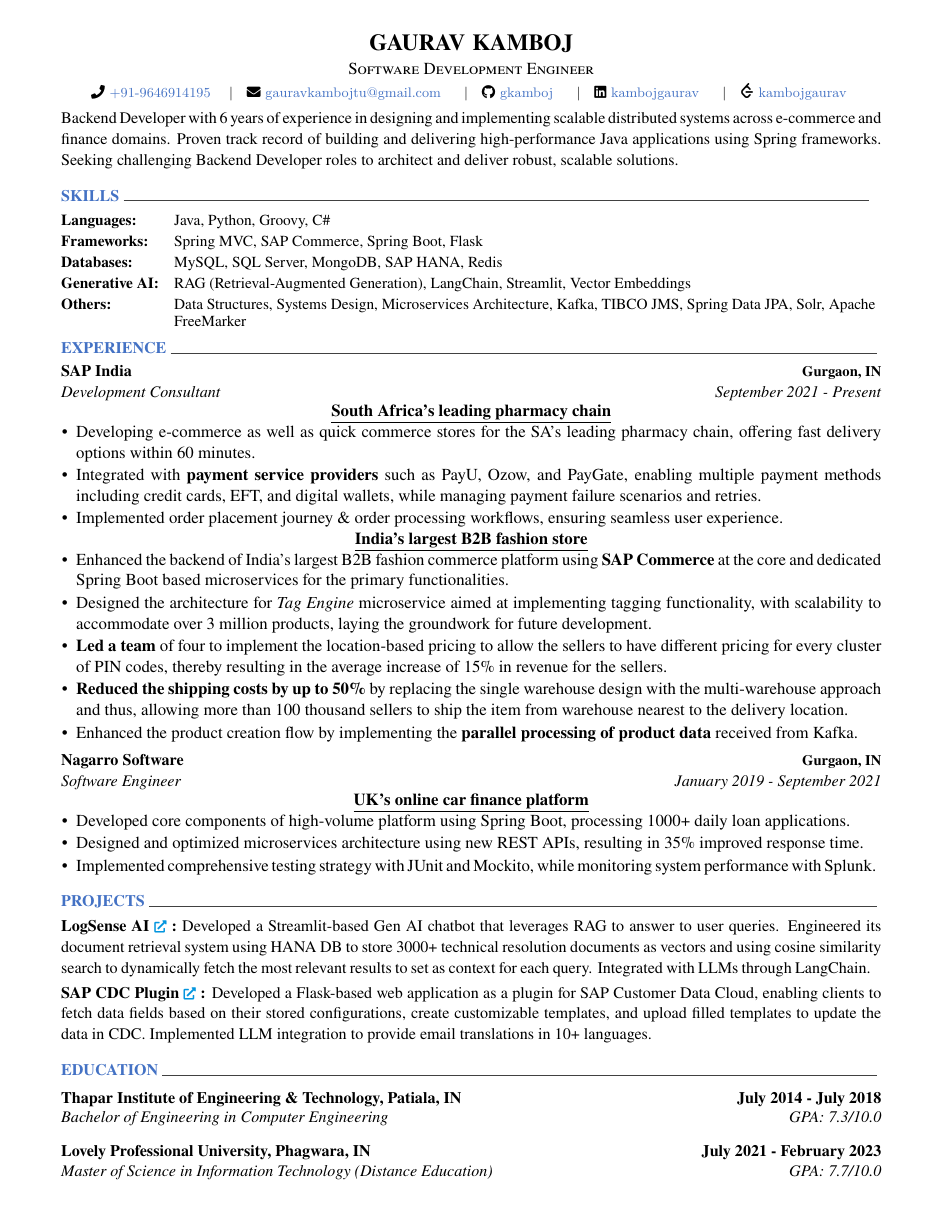
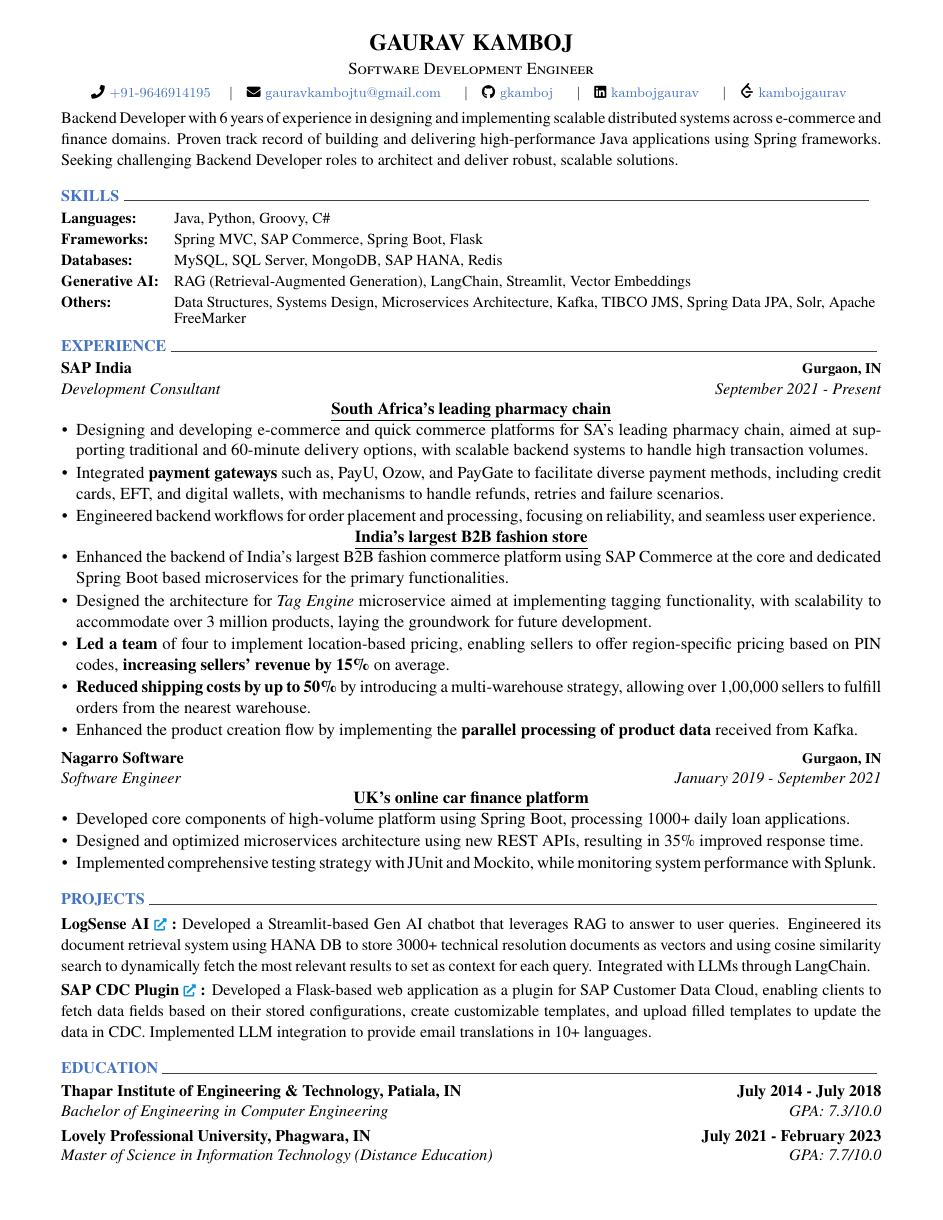
Before and after one commit to gkamboj/resume, a LaTeX CV (resume.tex, which reads cv/education.tex, cv/experience.tex, russell.cls): the whole page. Compiled offline with XeLaTeX.

Commit message:
Updates from Overleaf

```diff
--- a/cv/education.tex
+++ b/cv/education.tex
@@ -7,6 +7,8 @@
     {\bf July 2014 - July 2018}
     {\textit {Bachelor of Engineering in Computer Engineering \hfill GPA: 7.3/10.0}}
 
+    \vspace{-1mm}
+
     \cvedentry
     {\bf Lovely Professional University, Phagwara, IN}
     {\bf July 2021 - February 2023}
--- a/cv/experience.tex
+++ b/cv/experience.tex
@@ -7,16 +7,16 @@
     {\textnormal{\textit{Development Consultant  \hfill {September 2021 - Present}}}}
     {
         \cvproject{South Africa's leading pharmacy chain}{
-            \item {Developing e-commerce as well as quick commerce stores for the SA's leading pharmacy chain, offering fast delivery options within 60 minutes.}
-            \item {Integrated with {\bf payment service providers} such as PayU, Ozow, and PayGate, enabling multiple payment methods including credit cards, EFT, and digital wallets, while managing payment failure scenarios and retries.}
-            \item {Implemented order placement journey \& order processing workflows, ensuring seamless user experience.}
+            \item {Designing and developing e-commerce and quick commerce platforms for SA's leading pharmacy chain, aimed at supporting traditional and 60-minute delivery options, with scalable backend systems to handle high transaction volumes.}
+            \item {Integrated \textbf{payment gateways} such as, PayU, Ozow, and PayGate to facilitate diverse payment methods, including credit cards, EFT, and digital wallets, with mechanisms to handle refunds, retries and failure scenarios.}
+            \item {Engineered backend workflows for order placement and processing, focusing on reliability, and seamless user experience.}
         }
         \vspace{1mm}
-        \cvproject{India's largest B2B fashion store}{
-            \item {Enhanced the backend of India’s largest B2B fashion commerce platform using {\bf SAP Commerce} at the core and dedicated Spring Boot based microservices for the primary functionalities.}
+                \cvproject{India's largest B2B fashion store}{
+            \item {Enhanced the backend of India’s largest B2B fashion commerce platform using SAP Commerce at the core and dedicated Spring Boot based microservices for the primary functionalities.}
             \item{Designed the architecture for \textit{Tag Engine} microservice aimed at implementing tagging functionality, with scalability to accommodate over 3 million products, laying the groundwork for future development.}
-            \item {{\bf Led a team} of four to implement the location-based pricing to allow the sellers to have different pricing for every cluster of PIN codes, thereby resulting in the average increase of 15\% in revenue for the sellers.}
-            \item { {\bf Reduced the shipping costs by up to 50\%} by replacing the single warehouse design with the multi-warehouse approach and thus, allowing more than 100 thousand sellers to ship the item from warehouse nearest to the delivery location.}
+            \item {\textbf{Led a team} of four to implement location-based pricing, enabling sellers to offer region-specific pricing based on PIN codes, \textbf{increasing sellers' revenue by 15\%} on average.}
+            \item {\textbf{Reduced shipping costs by up to 50\%} by introducing a multi-warehouse strategy, allowing over 1,00,000 sellers to fulfill orders from the nearest warehouse.}
             \item {Enhanced the product creation flow by implementing the {\bf parallel processing of product data} received from Kafka.}
           }
     }
--- a/russell.cls
+++ b/russell.cls
@@ -261,21 +261,15 @@
   \color{sectiondivider}\vhrulefill{0.5pt}
 }
 
-\newcommand{\cvsubsection}[1]{
-  \vspace{\acvSectionContentTopSkip}
-  \vspace{-2mm}
-  \subsectionstyle{#1}
-  \phantomsection
-}
 
-\newenvironment{cvparagraph}{
-  \vspace{\acvSectionContentTopSkip}
-  \vspace{-3mm}
-  \paragraphstyle
-}{%
-  \par
-  \vspace{-4mm}
-}
+% \newenvironment{cvparagraph}{
+%   \vspace{\acvSectionContentTopSkip}
+%   \vspace{-3mm}
+%   \paragraphstyle
+% }{%
+%   \par
+%   \vspace{-4mm}
+% }
 
 \newenvironment{cventries}{
   \vspace{\acvSectionContentTopSkip}
@@ -304,7 +298,7 @@
 }
 
 \newcommand*{\cvedentry}[3]{
-  \vspace{-0.5mm}
+  \vspace{-1.5mm}
   \setlength\tabcolsep{0pt}
   \setlength{\extrarowheight}{-8pt}
   \begin{tabular*}{\textwidth}{@{\extracolsep{\fill}} L{\textwidth - 4.5cm} R{4.5cm}}
@@ -348,27 +342,9 @@
 }
 
 
-\newenvironment{cvhonors}{
-  \vspace{\acvSectionContentTopSkip}
-  \vspace{-2mm}
-    \setlength\tabcolsep{0pt}
-    \setlength{\extrarowheight}{0pt}
-    \begin{tabular*}{\textwidth}{@{\extracolsep{\fill}} L{16.5cm} C{3cm} R{2.5cm}}
-}{
-    \end{tabular*}
-}
-
-
-\newcommand*{\cvhonor}[2]{
-  \begin{tabular}[t]{@{}l@{\hfill}}
-    \honortitlestyle{#1} \\
-    \honordatestyle{#2}
-  \end{tabular}
-}
-
 \newenvironment{cvskills}{
   \vspace{\acvSectionContentTopSkip}
-  \vspace{-2.0mm}
+  \vspace{-2.5mm}
   \begin{center}
     \setlength\tabcolsep{1ex}
     \setlength{\extrarowheight}{0pt}
@@ -408,3 +384,11 @@
     {#1}~\href{#2}{\textcolor{russell-skyblue}{\scriptsize\faExternalLink*}}
     % {#1}~\href{#2}{\textcolor{russell-skyblue}{\faExternalLinkSquare*}}
 }
+
+\newcommand*{\achievements}[1]{
+  \color{black}
+  \begin{cvitems}
+  \vspace{1.5mm}
+    #1
+  \end{cvitems}
+}
```
